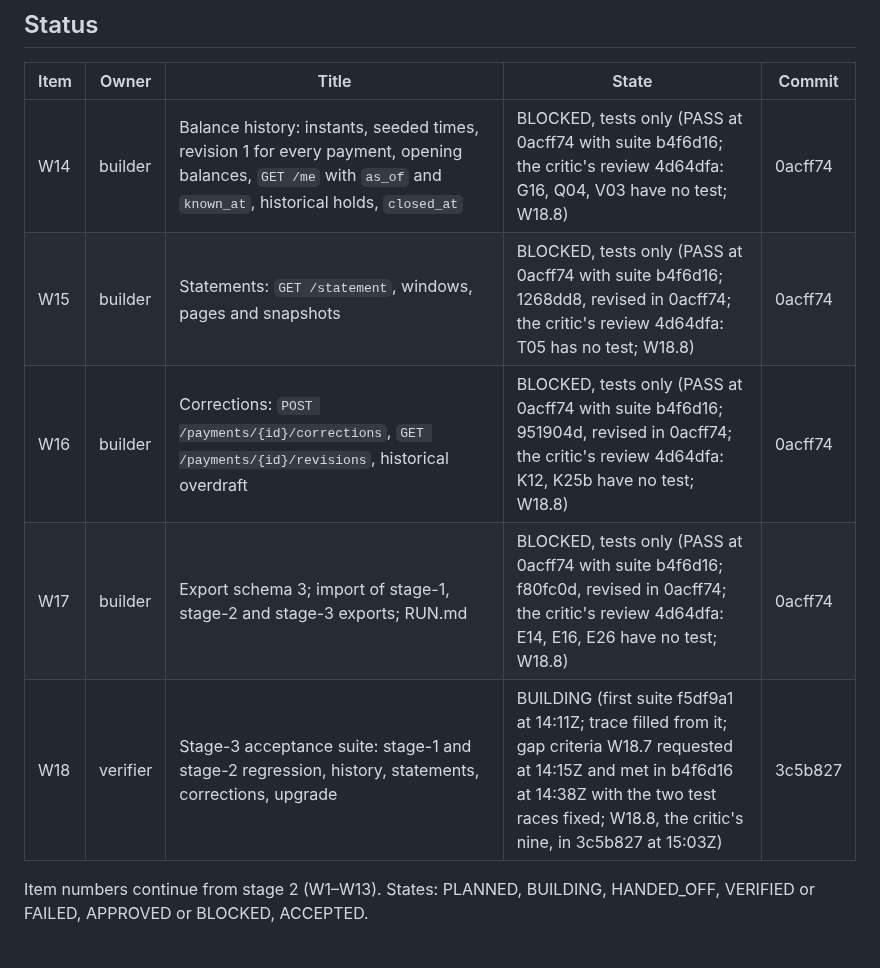
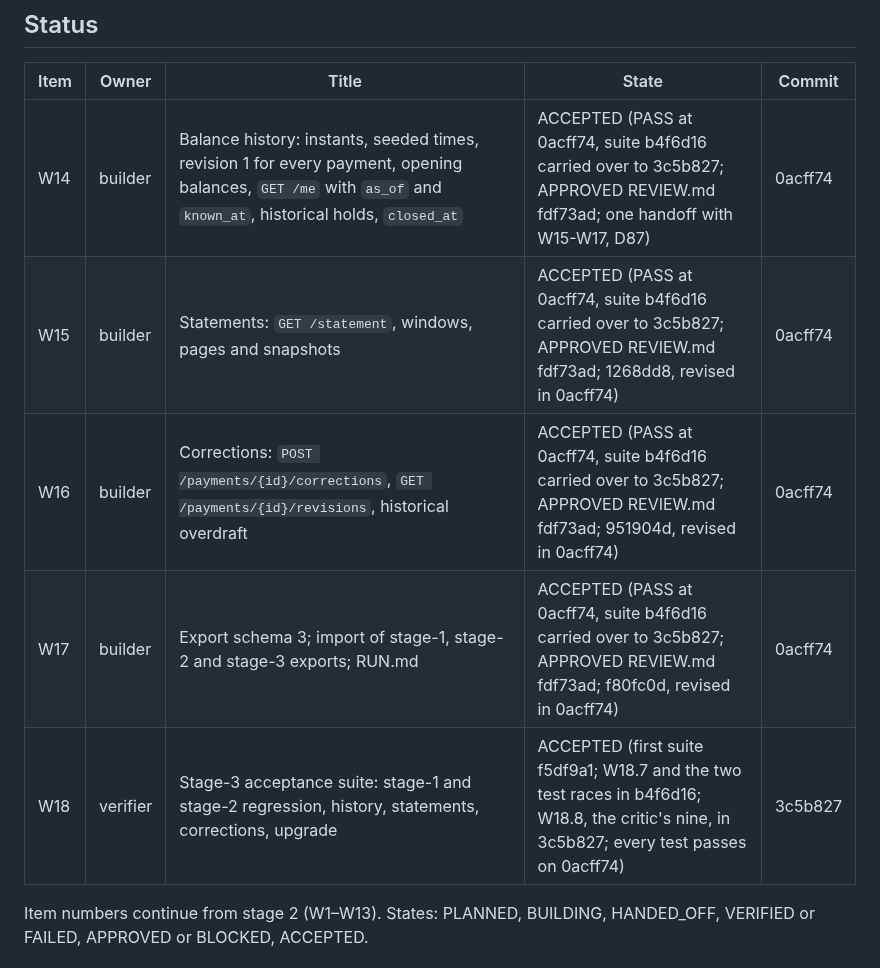
Before and after one commit to dileepab/four-seat-dark-factory, a Markdown page: stage-3/PLAN.md, the part around one of its changes. Drawn GitHub-style.

```diff
--- a/stage-3/PLAN.md
+++ b/stage-3/PLAN.md
@@ -9,11 +9,11 @@ Frozen references: `stage-1/` (accepted at 4baf8d9) and `stage-2/` (accepted at
 
 | Item | Owner | Title | State | Commit |
 |---|---|---|---|---|
-| W14 | builder | Balance history: instants, seeded times, revision 1 for every payment, opening balances, `GET /me` with `as_of` and `known_at`, historical holds, `closed_at` | BLOCKED, tests only (PASS at 0acff74 with suite b4f6d16; the critic's review 4d64dfa: G16, Q04, V03 have no test; W18.8) | 0acff74 |
-| W15 | builder | Statements: `GET /statement`, windows, pages and snapshots | BLOCKED, tests only (PASS at 0acff74 with suite b4f6d16; 1268dd8, revised in 0acff74; the critic's review 4d64dfa: T05 has no test; W18.8) | 0acff74 |
-| W16 | builder | Corrections: `POST /payments/{id}/corrections`, `GET /payments/{id}/revisions`, historical overdraft | BLOCKED, tests only (PASS at 0acff74 with suite b4f6d16; 951904d, revised in 0acff74; the critic's review 4d64dfa: K12, K25b have no test; W18.8) | 0acff74 |
-| W17 | builder | Export schema 3; import of stage-1, stage-2 and stage-3 exports; RUN.md | BLOCKED, tests only (PASS at 0acff74 with suite b4f6d16; f80fc0d, revised in 0acff74; the critic's review 4d64dfa: E14, E16, E26 have no test; W18.8) | 0acff74 |
-| W18 | verifier | Stage-3 acceptance suite: stage-1 and stage-2 regression, history, statements, corrections, upgrade | BUILDING (first suite f5df9a1 at 14:11Z; trace filled from it; gap criteria W18.7 requested at 14:15Z and met in b4f6d16 at 14:38Z with the two test races fixed; W18.8, the critic's nine, in 3c5b827 at 15:03Z) | 3c5b827 |
+| W14 | builder | Balance history: instants, seeded times, revision 1 for every payment, opening balances, `GET /me` with `as_of` and `known_at`, historical holds, `closed_at` | ACCEPTED (PASS at 0acff74, suite b4f6d16 carried over to 3c5b827; APPROVED REVIEW.md fdf73ad; one handoff with W15-W17, D87) | 0acff74 |
+| W15 | builder | Statements: `GET /statement`, windows, pages and snapshots | ACCEPTED (PASS at 0acff74, suite b4f6d16 carried over to 3c5b827; APPROVED REVIEW.md fdf73ad; 1268dd8, revised in 0acff74) | 0acff74 |
+| W16 | builder | Corrections: `POST /payments/{id}/corrections`, `GET /payments/{id}/revisions`, historical overdraft | ACCEPTED (PASS at 0acff74, suite b4f6d16 carried over to 3c5b827; APPROVED REVIEW.md fdf73ad; 951904d, revised in 0acff74) | 0acff74 |
+| W17 | builder | Export schema 3; import of stage-1, stage-2 and stage-3 exports; RUN.md | ACCEPTED (PASS at 0acff74, suite b4f6d16 carried over to 3c5b827; APPROVED REVIEW.md fdf73ad; f80fc0d, revised in 0acff74) | 0acff74 |
+| W18 | verifier | Stage-3 acceptance suite: stage-1 and stage-2 regression, history, statements, corrections, upgrade | ACCEPTED (first suite f5df9a1; W18.7 and the two test races in b4f6d16; W18.8, the critic's nine, in 3c5b827; every test passes on 0acff74) | 3c5b827 |
 
 Item numbers continue from stage 2 (W1–W13). States: PLANNED, BUILDING, HANDED_OFF, VERIFIED or FAILED, APPROVED or BLOCKED, ACCEPTED.
 
```
Also changed, not shown: other parts of stage-3/PLAN.md (+6 -2 lines).
